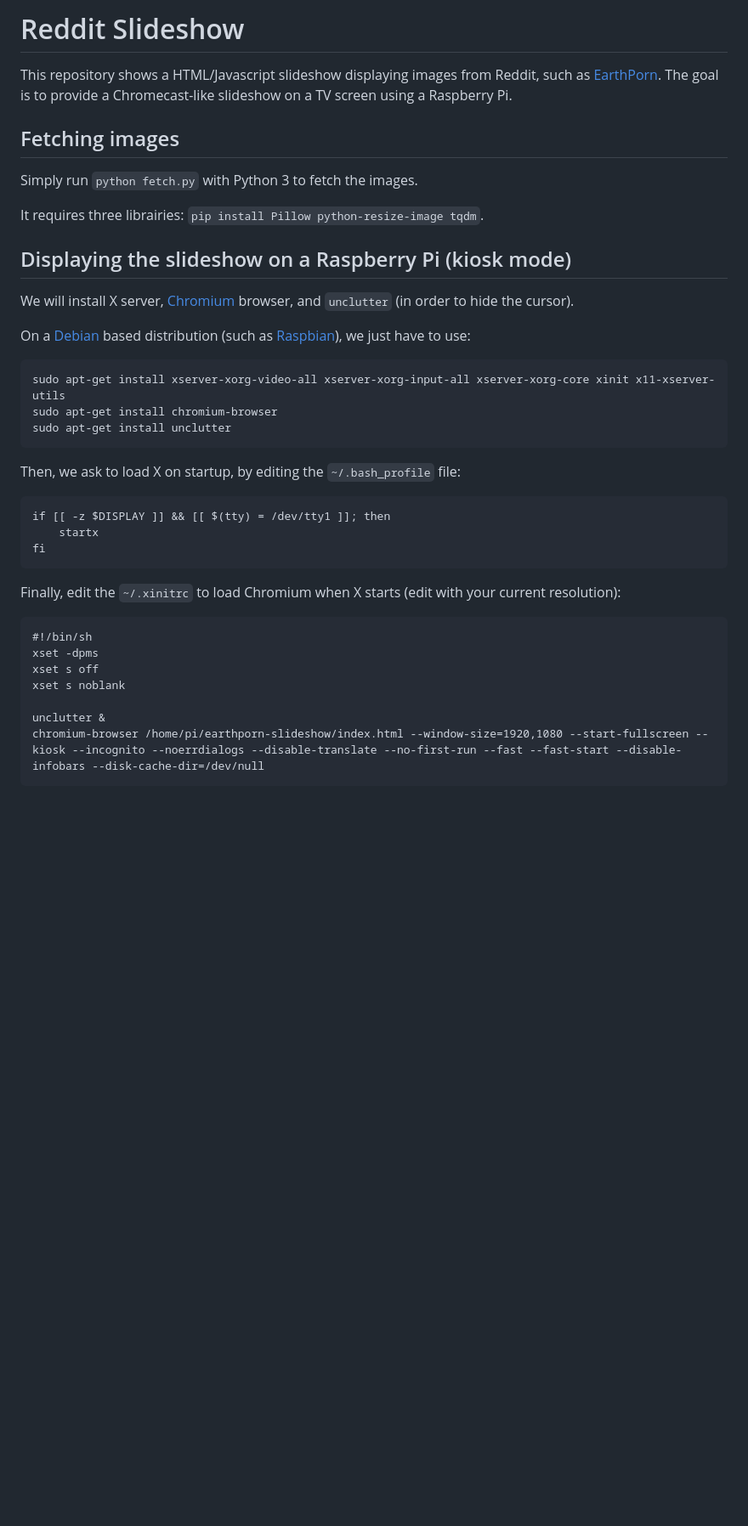
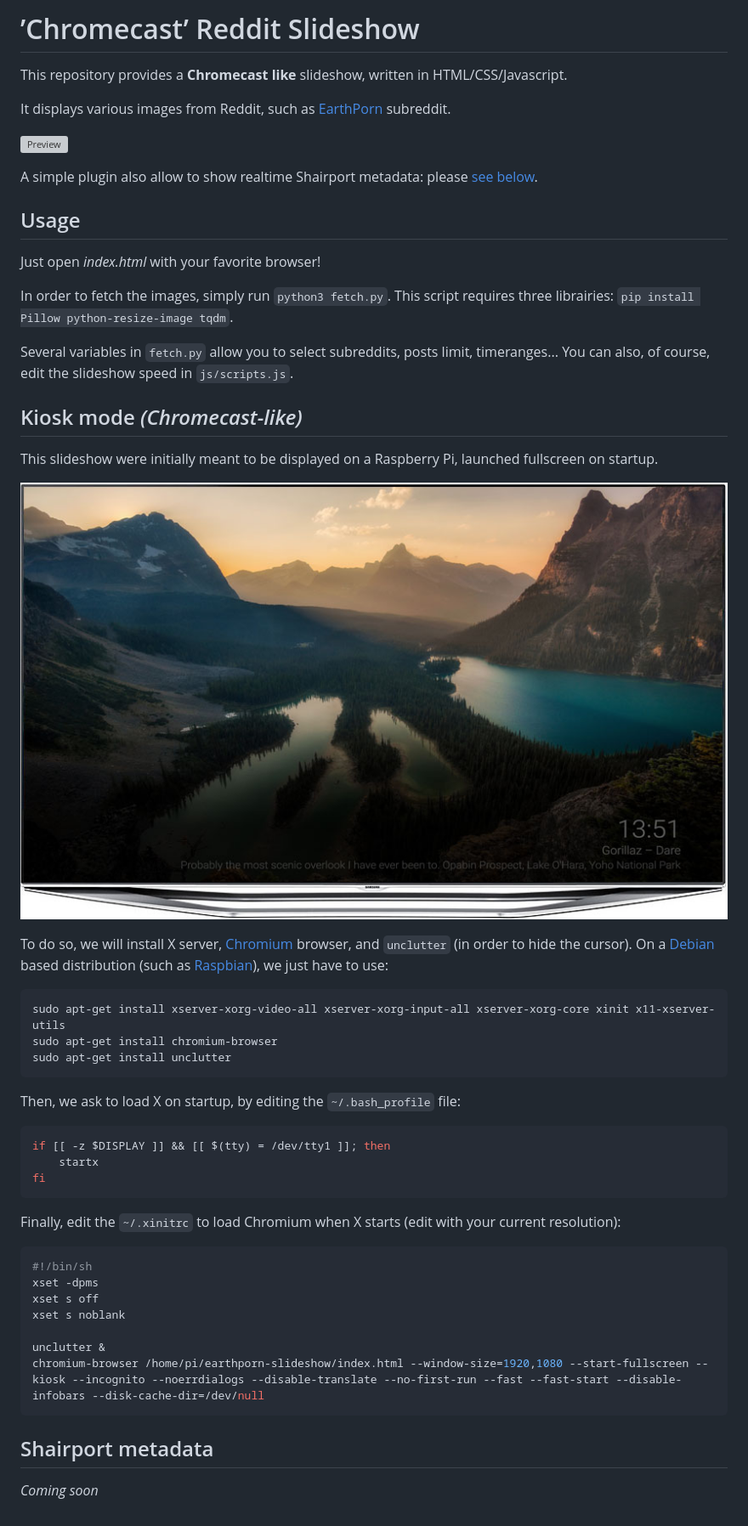
Before and after one commit to todokku/reddit-slideshow-1, a Markdown page: Readme.md, the part around the change. Shown: that part at 85% size. Drawn GitHub-style; pictures changed too: preview.jpg (added); blank space fills up the shorter version; grey boxes are pictures that could not be loaded.

````diff
--- a/Readme.md
+++ b/Readme.md
@@ -1,22 +1,30 @@
-# Reddit Slideshow
+# ’Chromecast’ Reddit Slideshow
 
-This repository shows a HTML/Javascript slideshow displaying images from Reddit, such as [EarthPorn](https://www.reddit.com/r/EarthPorn/). The goal is to provide a Chromecast-like slideshow on a TV screen using a Raspberry Pi.
+This repository provides a **Chromecast like** slideshow, written in HTML/CSS/Javascript.
+
+It displays various images from Reddit, such as [EarthPorn](https://www.reddit.com/r/EarthPorn/) subreddit.
+
+![Preview](preview.gif)
+
+A simple plugin also allow to show realtime Shairport metadata: please [see below](#shairport-metadata).
 
 
-## Fetching images
+## Usage
 
-Simply run `python fetch.py` with Python 3 to fetch the images.
+Just open *index.html* with your favorite browser!
 
-It requires three librairies: `pip install Pillow python-resize-image tqdm`.
+In order to fetch the images, simply run `python3 fetch.py`. This script requires three librairies: `pip install Pillow python-resize-image tqdm`.
+
+Several variables in `fetch.py` allow you to select subreddits, posts limit, timeranges... You can also, of course, edit the slideshow speed in `js/scripts.js`.
 
 
+## Kiosk mode *(Chromecast-like)*
 
+This slideshow were initially meant to be displayed on a Raspberry Pi, launched fullscreen on startup.
 
-## Displaying the slideshow on a Raspberry Pi (kiosk mode)
+![Preview](preview.jpg)
 
-We will install X server, [Chromium](https://www.chromium.org) browser, and `unclutter` (in order to hide the cursor).
-
-On a [Debian](https://www.debian.org) based distribution (such as [Raspbian](https://www.raspberrypi.org/downloads/raspbian/)), we just have to use:
+To do so, we will install X server, [Chromium](https://www.chromium.org) browser, and `unclutter` (in order to hide the cursor). On a [Debian](https://www.debian.org) based distribution (such as [Raspbian](https://www.raspberrypi.org/downloads/raspbian/)), we just have to use:
 
 ```
 sudo apt-get install xserver-xorg-video-all xserver-xorg-input-all xserver-xorg-core xinit x11-xserver-utils
@@ -28,7 +36,7 @@ sudo apt-get install unclutter
 
 Then, we ask to load X on startup, by editing the `~/.bash_profile` file:
 
-```
+```bash
 if [[ -z $DISPLAY ]] && [[ $(tty) = /dev/tty1 ]]; then
     startx
 fi
@@ -36,7 +44,7 @@ fi
 
 Finally, edit the `~/.xinitrc` to load Chromium when X starts (edit with your current resolution):
 
-```
+```bash
 #!/bin/sh
 xset -dpms
 xset s off
@@ -45,3 +53,8 @@ xset s noblank
 unclutter &
 chromium-browser /home/pi/earthporn-slideshow/index.html --window-size=1920,1080 --start-fullscreen --kiosk --incognito --noerrdialogs --disable-translate --no-first-run --fast --fast-start --disable-infobars --disk-cache-dir=/dev/null
 ```
+
+
+## Shairport metadata
+
+*Coming soon*
````
Also changed, not shown: 1 other file.
